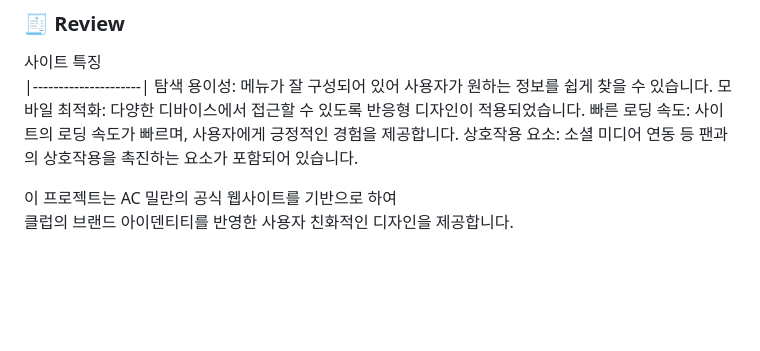
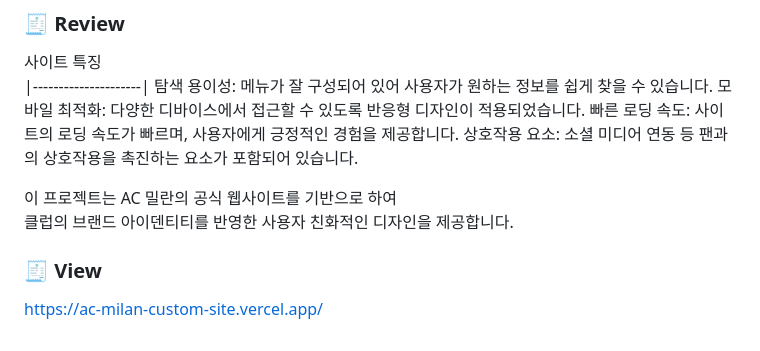
Before and after one commit to Neos-od/AC_Milan-Custom-site, a Markdown page: README.md, the part around the change. GitHub-like rendering; blank space fills up the shorter version.

```diff
--- a/README.md
+++ b/README.md
@@ -169,3 +169,6 @@
 
 
 이 프로젝트는 AC 밀란의 공식 웹사이트를 기반으로 하여<br> 클럽의 브랜드 아이덴티티를 반영한 사용자 친화적인 디자인을 제공합니다.
+
+### 🧾 View
+https://ac-milan-custom-site.vercel.app/
```
